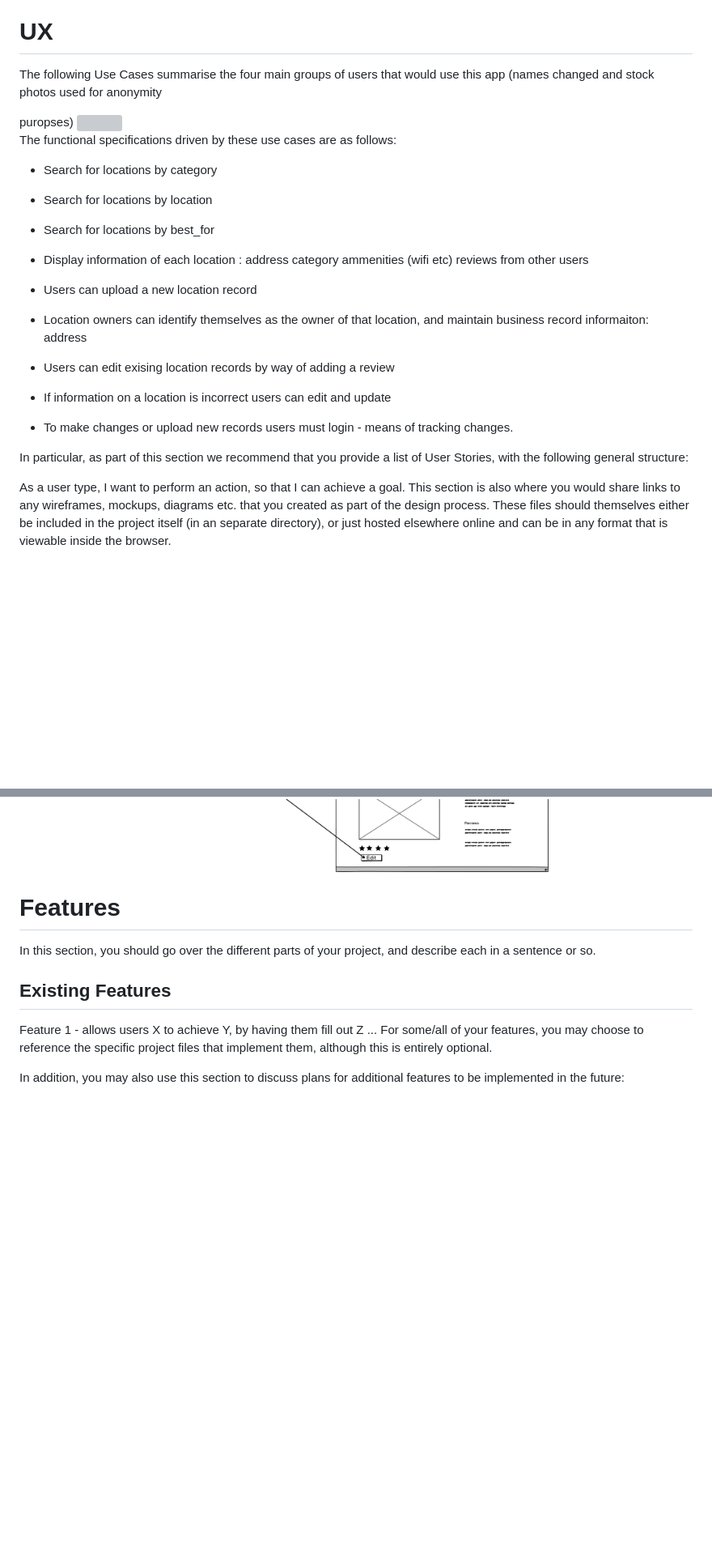
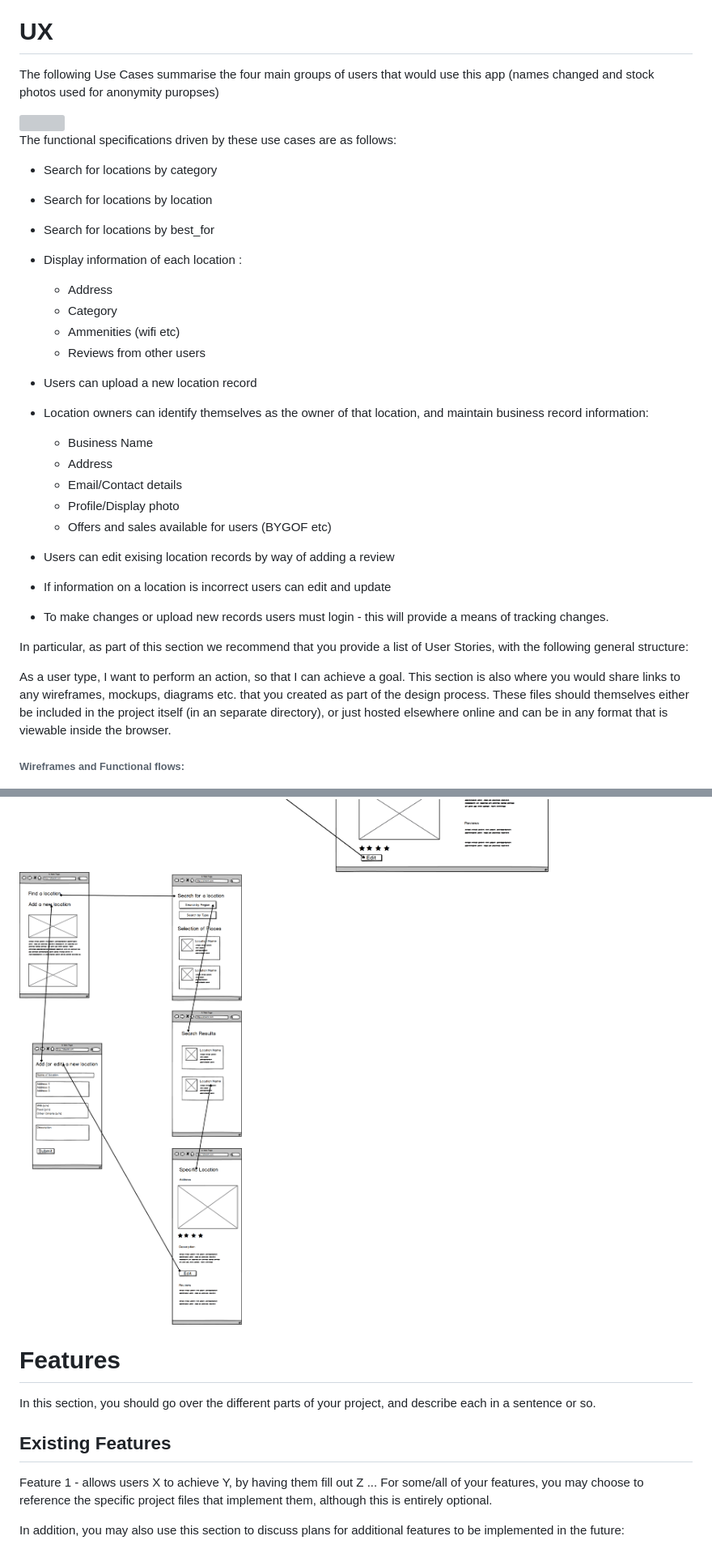
Before and after one commit to SammyDartnall10/alt_work, a Markdown page: README.md, 2 parts joined by grey strips. Shown: that part at 81% size. Rendered like a GitHub page; pictures changed too: readme_static/Layout_Mobile.png (added); blank space fills up the shorter version; grey boxes are pictures that could not be loaded.

```diff
--- a/README.md
+++ b/README.md
@@ -18,7 +18,7 @@
 
 <h1>UX</h1>
 
-<p>The following Use Cases summarise the four main groups of users that would use this app (names changed and stock photos used for anonymity</p> puropses)
+<p>The following Use Cases summarise the four main groups of users that would use this app (names changed and stock photos used for anonymity puropses)</p>
 
 <img src="readme_static/Use_Stories_Cropped.jpg">
 
@@ -31,28 +31,37 @@
 - Search for locations by best_for
 
 - Display information of each location :
-	address
-	category
-	ammenities (wifi etc)
-    reviews from other users
+	* Address
+	* Category
+	* Ammenities (wifi etc)
+    * Reviews from other users
 
 - Users can upload a new location record
 
-- Location owners can identify themselves as the owner of that location, and maintain business record informaiton:
-    address
+- Location owners can identify themselves as the owner of that location, and maintain business record information:
+    * Business Name
+    * Address
+    * Email/Contact details
+    * Profile/Display photo
+    * Offers and sales available for users (BYGOF etc)
+
 
 - Users can edit exising location records by way of adding a review
 
 - If information on a location is incorrect users can edit and update
 
-- To make changes or upload new records users must login - means of tracking changes.
+- To make changes or upload new records users must login - this will provide a means of tracking changes.
 
 In particular, as part of this section we recommend that you provide a list of User Stories, with the following general structure:
 
 As a user type, I want to perform an action, so that I can achieve a goal.
 This section is also where you would share links to any wireframes, mockups, diagrams etc. that you created as part of the design process. These files should themselves either be included in the project itself (in an separate directory), or just hosted elsewhere online and can be in any format that is viewable inside the browser.
 
+<h6>Wireframes and Functional flows:</h6>
+
 <img src="readme_static/Layout.png">
+
+<img src="readme_static/Layout_Mobile.png">
 
 <h1>Features</h1>
 
```
Also changed, not shown: other parts of README.md (+12 -2 lines).
